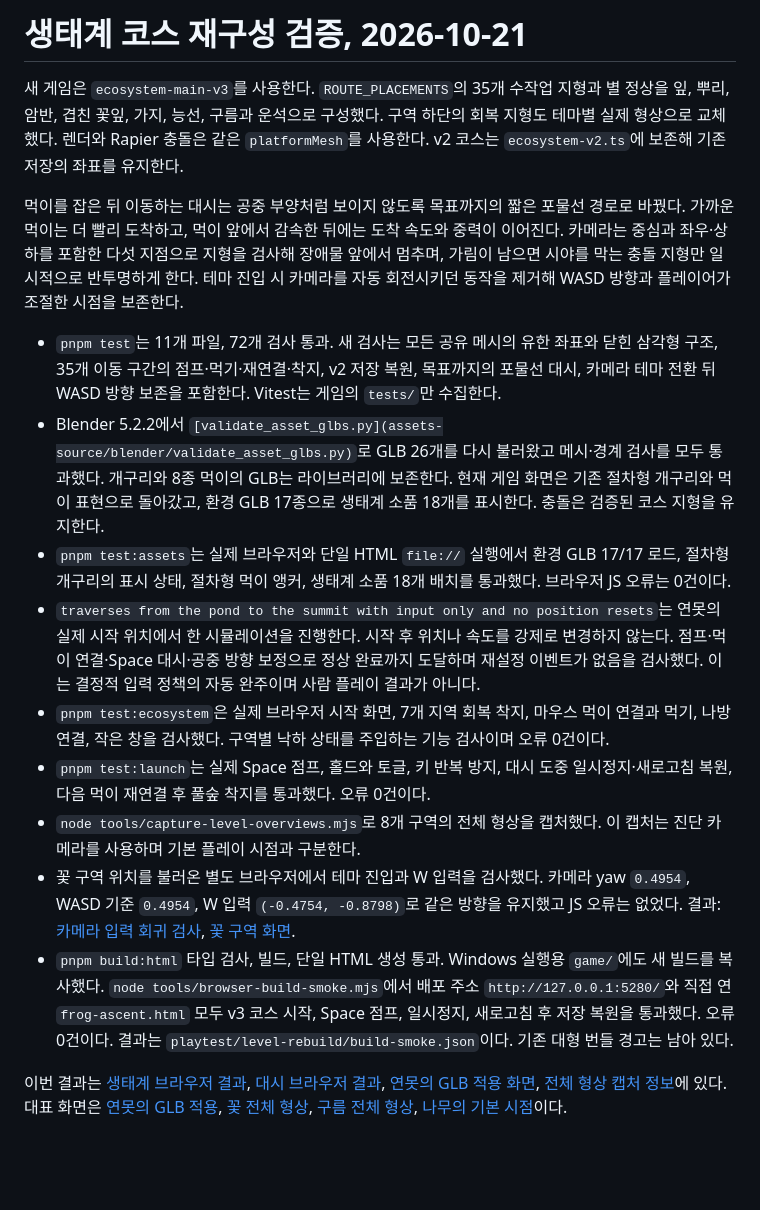
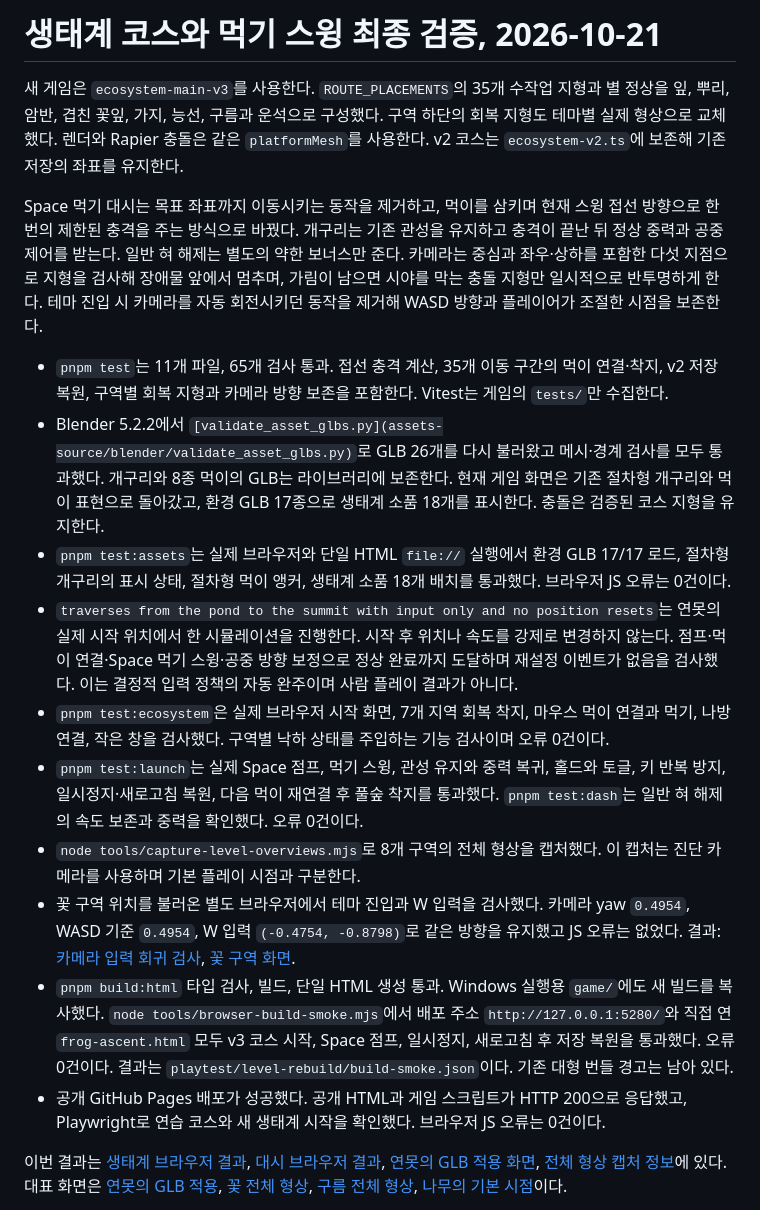
Before and after one commit to cheonyeon0316/frog-rope-ascent, a Markdown page: PLAYTEST.md, the part around the change. Drawn GitHub-style; blank space fills up the shorter version.

```diff
--- a/PLAYTEST.md
+++ b/PLAYTEST.md
@@ -1,18 +1,19 @@
-# 생태계 코스 재구성 검증, 2026-10-21
+# 생태계 코스와 먹기 스윙 최종 검증, 2026-10-21
 
 새 게임은 `ecosystem-main-v3`를 사용한다. `ROUTE_PLACEMENTS`의 35개 수작업 지형과 별 정상을 잎, 뿌리, 암반, 겹친 꽃잎, 가지, 능선, 구름과 운석으로 구성했다. 구역 하단의 회복 지형도 테마별 실제 형상으로 교체했다. 렌더와 Rapier 충돌은 같은 `platformMesh`를 사용한다. v2 코스는 `ecosystem-v2.ts`에 보존해 기존 저장의 좌표를 유지한다.
 
-먹이를 잡은 뒤 이동하는 대시는 공중 부양처럼 보이지 않도록 목표까지의 짧은 포물선 경로로 바꿨다. 가까운 먹이는 더 빨리 도착하고, 먹이 앞에서 감속한 뒤에는 도착 속도와 중력이 이어진다. 카메라는 중심과 좌우·상하를 포함한 다섯 지점으로 지형을 검사해 장애물 앞에서 멈추며, 가림이 남으면 시야를 막는 충돌 지형만 일시적으로 반투명하게 한다. 테마 진입 시 카메라를 자동 회전시키던 동작을 제거해 WASD 방향과 플레이어가 조절한 시점을 보존한다.
+Space 먹기 대시는 목표 좌표까지 이동시키는 동작을 제거하고, 먹이를 삼키며 현재 스윙 접선 방향으로 한 번의 제한된 충격을 주는 방식으로 바꿨다. 개구리는 기존 관성을 유지하고 충격이 끝난 뒤 정상 중력과 공중 제어를 받는다. 일반 혀 해제는 별도의 약한 보너스만 준다. 카메라는 중심과 좌우·상하를 포함한 다섯 지점으로 지형을 검사해 장애물 앞에서 멈추며, 가림이 남으면 시야를 막는 충돌 지형만 일시적으로 반투명하게 한다. 테마 진입 시 카메라를 자동 회전시키던 동작을 제거해 WASD 방향과 플레이어가 조절한 시점을 보존한다.
 
-- `pnpm test`는 11개 파일, 72개 검사 통과. 새 검사는 모든 공유 메시의 유한 좌표와 닫힌 삼각형 구조, 35개 이동 구간의 점프·먹기·재연결·착지, v2 저장 복원, 목표까지의 포물선 대시, 카메라 테마 전환 뒤 WASD 방향 보존을 포함한다. Vitest는 게임의 `tests/`만 수집한다.
+- `pnpm test`는 11개 파일, 65개 검사 통과. 접선 충격 계산, 35개 이동 구간의 먹이 연결·착지, v2 저장 복원, 구역별 회복 지형과 카메라 방향 보존을 포함한다. Vitest는 게임의 `tests/`만 수집한다.
 - Blender 5.2.2에서 `[validate_asset_glbs.py](assets-source/blender/validate_asset_glbs.py)`로 GLB 26개를 다시 불러왔고 메시·경계 검사를 모두 통과했다. 개구리와 8종 먹이의 GLB는 라이브러리에 보존한다. 현재 게임 화면은 기존 절차형 개구리와 먹이 표현으로 돌아갔고, 환경 GLB 17종으로 생태계 소품 18개를 표시한다. 충돌은 검증된 코스 지형을 유지한다.
 - `pnpm test:assets`는 실제 브라우저와 단일 HTML `file://` 실행에서 환경 GLB 17/17 로드, 절차형 개구리의 표시 상태, 절차형 먹이 앵커, 생태계 소품 18개 배치를 통과했다. 브라우저 JS 오류는 0건이다.
-- `traverses from the pond to the summit with input only and no position resets`는 연못의 실제 시작 위치에서 한 시뮬레이션을 진행한다. 시작 후 위치나 속도를 강제로 변경하지 않는다. 점프·먹이 연결·Space 대시·공중 방향 보정으로 정상 완료까지 도달하며 재설정 이벤트가 없음을 검사했다. 이는 결정적 입력 정책의 자동 완주이며 사람 플레이 결과가 아니다.
+- `traverses from the pond to the summit with input only and no position resets`는 연못의 실제 시작 위치에서 한 시뮬레이션을 진행한다. 시작 후 위치나 속도를 강제로 변경하지 않는다. 점프·먹이 연결·Space 먹기 스윙·공중 방향 보정으로 정상 완료까지 도달하며 재설정 이벤트가 없음을 검사했다. 이는 결정적 입력 정책의 자동 완주이며 사람 플레이 결과가 아니다.
 - `pnpm test:ecosystem`은 실제 브라우저 시작 화면, 7개 지역 회복 착지, 마우스 먹이 연결과 먹기, 나방 연결, 작은 창을 검사했다. 구역별 낙하 상태를 주입하는 기능 검사이며 오류 0건이다.
-- `pnpm test:launch`는 실제 Space 점프, 홀드와 토글, 키 반복 방지, 대시 도중 일시정지·새로고침 복원, 다음 먹이 재연결 후 풀숲 착지를 통과했다. 오류 0건이다.
+- `pnpm test:launch`는 실제 Space 점프, 먹기 스윙, 관성 유지와 중력 복귀, 홀드와 토글, 키 반복 방지, 일시정지·새로고침 복원, 다음 먹이 재연결 후 풀숲 착지를 통과했다. `pnpm test:dash`는 일반 혀 해제의 속도 보존과 중력을 확인했다. 오류 0건이다.
 - `node tools/capture-level-overviews.mjs`로 8개 구역의 전체 형상을 캡처했다. 이 캡처는 진단 카메라를 사용하며 기본 플레이 시점과 구분한다.
 - 꽃 구역 위치를 불러온 별도 브라우저에서 테마 진입과 W 입력을 검사했다. 카메라 yaw `0.4954`, WASD 기준 `0.4954`, W 입력 `(-0.4754, -0.8798)`로 같은 방향을 유지했고 JS 오류는 없었다. 결과: [카메라 입력 회귀 검사](playtest/tongumble-camera/camera-controls-playtest.json), [꽃 구역 화면](playtest/tongumble-camera/camera-controls-flower.png).
 - `pnpm build:html` 타입 검사, 빌드, 단일 HTML 생성 통과. Windows 실행용 `game/`에도 새 빌드를 복사했다. `node tools/browser-build-smoke.mjs`에서 배포 주소 `http://127.0.0.1:5280/`와 직접 연 `frog-ascent.html` 모두 v3 코스 시작, Space 점프, 일시정지, 새로고침 후 저장 복원을 통과했다. 오류 0건이다. 결과는 `playtest/level-rebuild/build-smoke.json`이다. 기존 대형 번들 경고는 남아 있다.
+- 공개 GitHub Pages 배포가 성공했다. 공개 HTML과 게임 스크립트가 HTTP 200으로 응답했고, Playwright로 연습 코스와 새 생태계 시작을 확인했다. 브라우저 JS 오류는 0건이다.
 
 이번 결과는 [생태계 브라우저 결과](playtest/level-rebuild/ecosystem-playtest.json), [대시 브라우저 결과](playtest/level-rebuild/launch-playtest.json), [연못의 GLB 적용 화면](playtest/ecosystem-pond.png), [전체 형상 캡처 정보](playtest/level-rebuild/overviews.json)에 있다. 대표 화면은 [연못의 GLB 적용](playtest/ecosystem-pond.png), [꽃 전체 형상](playtest/level-rebuild/overview-flower.png), [구름 전체 형상](playtest/level-rebuild/overview-clouds.png), [나무의 기본 시점](playtest/level-rebuild/ecosystem-tree.png)이다.
 
```
Also changed, not shown: README.md (+9 -9 lines).
